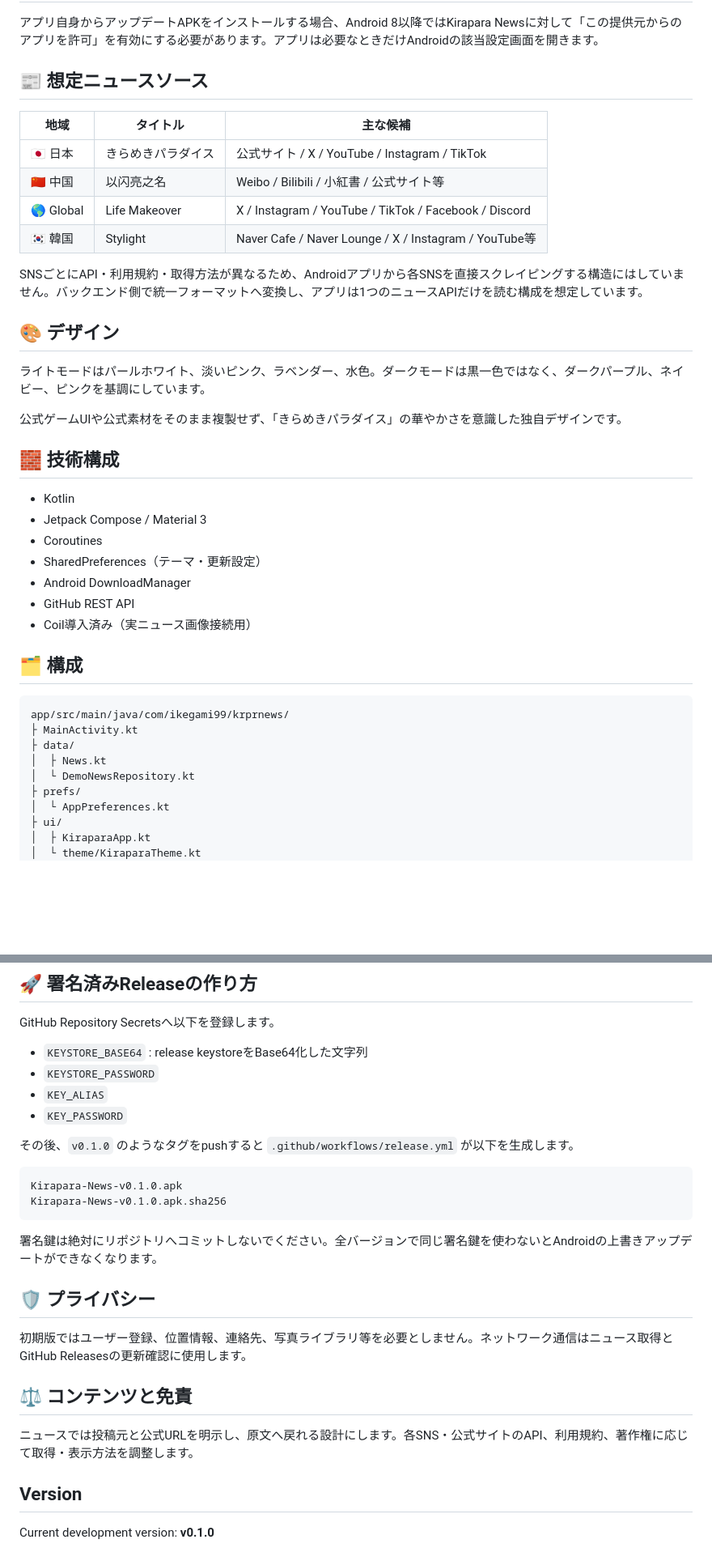
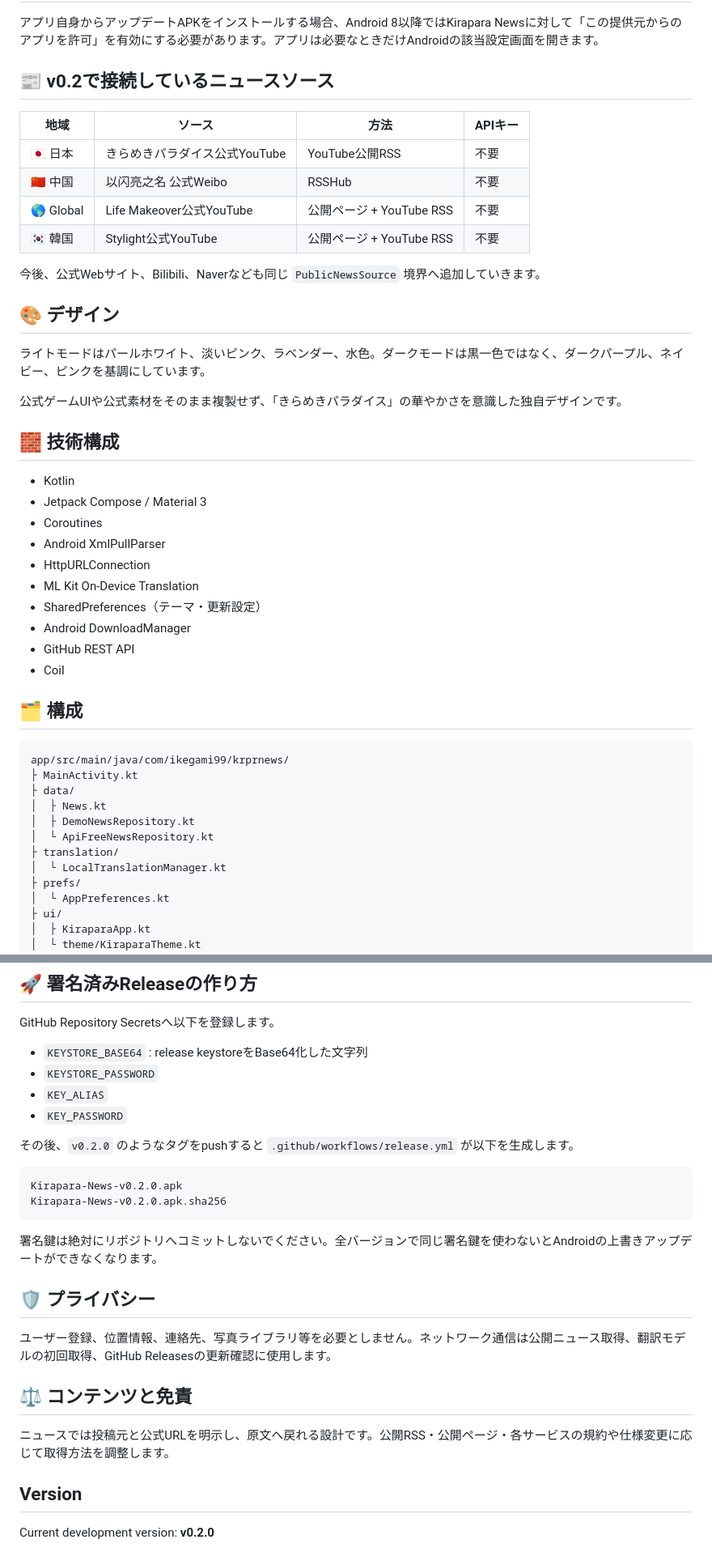
Before and after one commit to IKEGAMI-99/KRPR_news, a Markdown page: README.md, 2 parts joined by grey strips. Shown at 81% size. Drawn GitHub-style; blank space fills up the shorter version.

````diff
--- a/README.md
+++ b/README.md
@@ -74,16 +118,16 @@ Androidの仕様上、ユーザー確認なしに勝手にAPKをインストー
 
 アプリ自身からアップデートAPKをインストールする場合、Android 8以降ではKirapara Newsに対して「この提供元からのアプリを許可」を有効にする必要があります。アプリは必要なときだけAndroidの該当設定画面を開きます。
 
-## 📰 想定ニュースソース
+## 📰 v0.2で接続しているニュースソース
 
-| 地域 | タイトル | 主な候補 |
-| --- | --- | --- |
-| 🇯🇵 日本 | きらめきパラダイス | 公式サイト / X / YouTube / Instagram / TikTok |
-| 🇨🇳 中国 | 以闪亮之名 | Weibo / Bilibili / 小紅書 / 公式サイト等 |
-| 🌎 Global | Life Makeover | X / Instagram / YouTube / TikTok / Facebook / Discord |
-| 🇰🇷 韓国 | Stylight | Naver Cafe / Naver Lounge / X / Instagram / YouTube等 |
+| 地域 | ソース | 方法 | APIキー |
+| --- | --- | --- | --- |
+| 🇯🇵 日本 | きらめきパラダイス公式YouTube | YouTube公開RSS | 不要 |
+| 🇨🇳 中国 | 以闪亮之名 公式Weibo | RSSHub | 不要 |
+| 🌎 Global | Life Makeover公式YouTube | 公開ページ + YouTube RSS | 不要 |
+| 🇰🇷 韓国 | Stylight公式YouTube | 公開ページ + YouTube RSS | 不要 |
 
-SNSごとにAPI・利用規約・取得方法が異なるため、Androidアプリから各SNSを直接スクレイピングする構造にはしていません。バックエンド側で統一フォーマットへ変換し、アプリは1つのニュースAPIだけを読む構成を想定しています。
+今後、公式Webサイト、Bilibili、Naverなども同じ `PublicNewsSource` 境界へ追加していきます。
 
 ## 🎨 デザイン
 
@@ -96,10 +140,13 @@ SNSごとにAPI・利用規約・取得方法が異なるため、Androidアプ
 - Kotlin
 - Jetpack Compose / Material 3
 - Coroutines
+- Android XmlPullParser
+- HttpURLConnection
+- ML Kit On-Device Translation
 - SharedPreferences（テーマ・更新設定）
 - Android DownloadManager
 - GitHub REST API
-- Coil導入済み（実ニュース画像接続用）
+- Coil
 
 ## 🗂️ 構成
 
@@ -108,7 +155,10 @@ app/src/main/java/com/ikegami99/krprnews/
 ├ MainActivity.kt
 ├ data/
 │  ├ News.kt
-│  └ DemoNewsRepository.kt
+│  ├ DemoNewsRepository.kt
+│  └ ApiFreeNewsRepository.kt
+├ translation/
+│  └ LocalTranslationManager.kt
 ├ prefs/
 │  └ AppPreferences.kt
 ├ ui/
@@ -143,23 +193,23 @@ GitHub Repository Secretsへ以下を登録します。
 - `KEY_ALIAS`
 - `KEY_PASSWORD`
 
-その後、`v0.1.0` のようなタグをpushすると `.github/workflows/release.yml` が以下を生成します。
+その後、`v0.2.0` のようなタグをpushすると `.github/workflows/release.yml` が以下を生成します。
 
 ```text
-Kirapara-News-v0.1.0.apk
-Kirapara-News-v0.1.0.apk.sha256
+Kirapara-News-v0.2.0.apk
+Kirapara-News-v0.2.0.apk.sha256
 ```
 
 署名鍵は絶対にリポジトリへコミットしないでください。全バージョンで同じ署名鍵を使わないとAndroidの上書きアップデートができなくなります。
 
 ## 🛡️ プライバシー
 
-初期版ではユーザー登録、位置情報、連絡先、写真ライブラリ等を必要としません。ネットワーク通信はニュース取得とGitHub Releasesの更新確認に使用します。
+ユーザー登録、位置情報、連絡先、写真ライブラリ等を必要としません。ネットワーク通信は公開ニュース取得、翻訳モデルの初回取得、GitHub Releasesの更新確認に使用します。
 
 ## ⚖️ コンテンツと免責
 
-ニュースでは投稿元と公式URLを明示し、原文へ戻れる設計にします。各SNS・公式サイトのAPI、利用規約、著作権に応じて取得・表示方法を調整します。
+ニュースでは投稿元と公式URLを明示し、原文へ戻れる設計です。公開RSS・公開ページ・各サービスの規約や仕様変更に応じて取得方法を調整します。
 
 ## Version
 
-Current development version: **v0.1.0**
+Current development version: **v0.2.0**
````
Also changed, not shown: other parts of README.md (+47 -3 lines).
